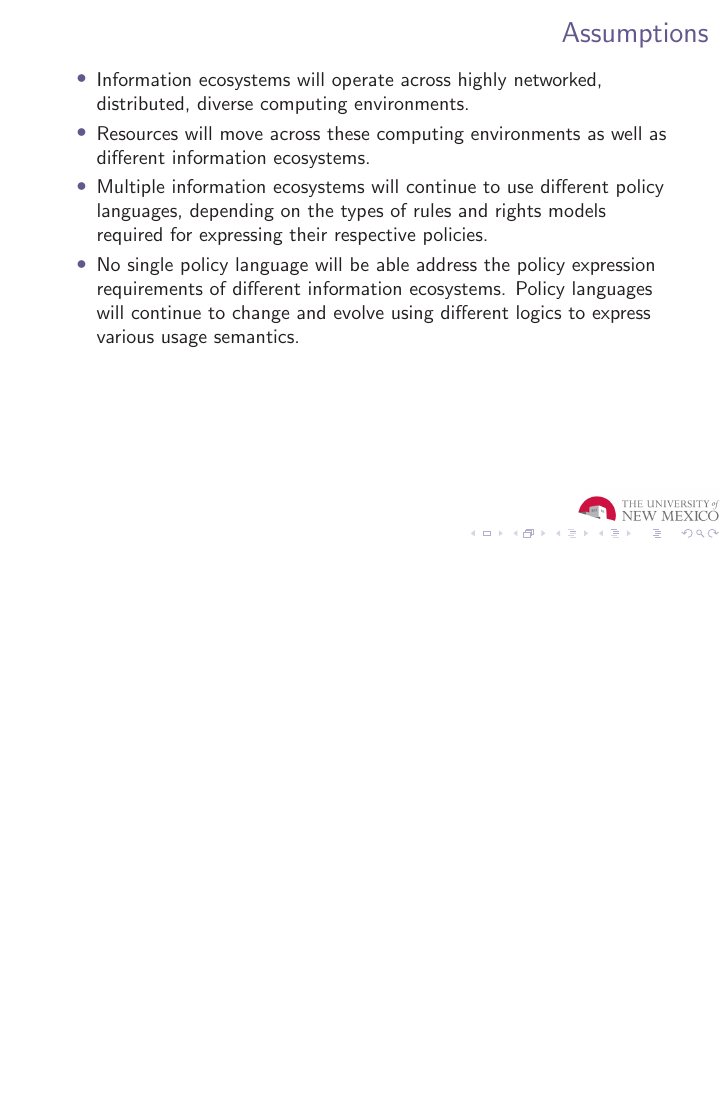
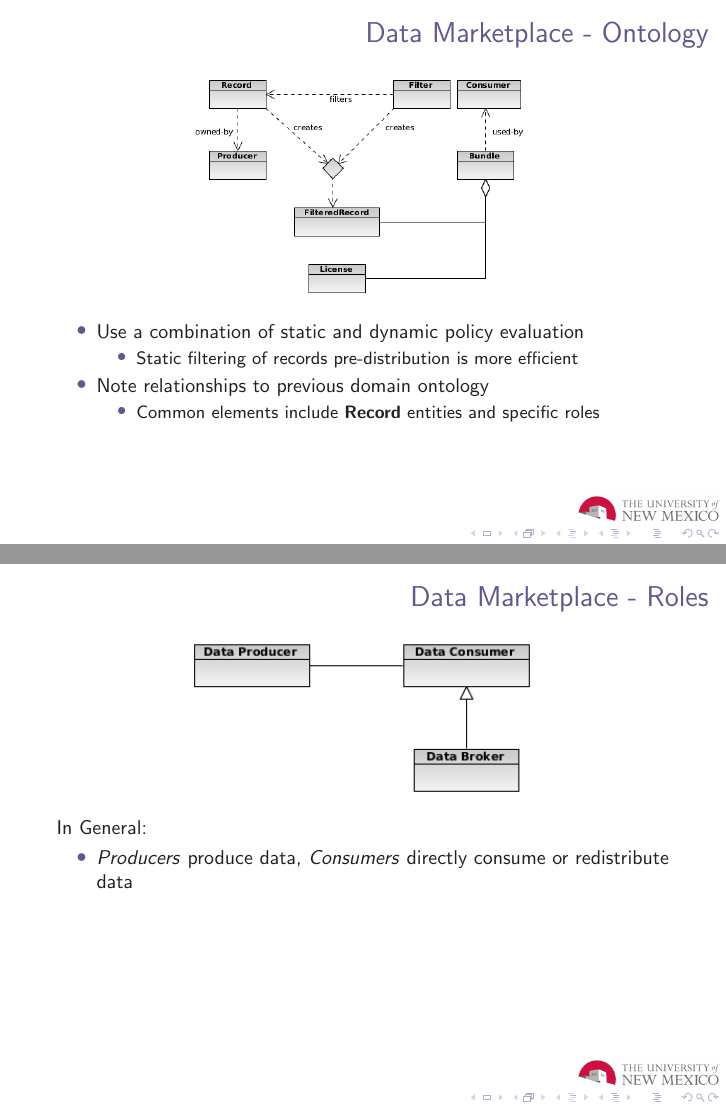
Before and after one commit to cclamb/Hisb2011, LaTeX slides (usage_mgmt_slides.tex): page 24 of 24 before the commit and pages 22 and 24 of 27 after it, the two joined at a grey line, the shorter picture padded with empty space. Compiled offline with pdfLaTeX.

Commit message:
fleshing out slides

```diff
--- a/usage_mgmt_slides.tex
+++ b/usage_mgmt_slides.tex
@@ -32,12 +32,12 @@
 
 %---------------------------Title frame definition-------------------------------------
 
-\title{An Interoperable Framework for Usage Managment}
+\title{Usage Management of Personal Medical Records}
 \author [Chris]{Christopher Lamb, Pramod Jamkhedkar, and Gregory Heileman}
 \institute[University of New Mexico]{
 \inst {}Department of Electrical and Computer Engineering\\
 University of New Mexico}
-\date{October 4, 2010}
+\date{Februrary 24, 2011}
 \titlegraphic{
 \begin{figure}
 \includegraphics[width = 7cm]{UNM}
@@ -148,21 +150,45 @@ Ontology of domain required to pull it all together
 
 \end{frame}
 
+\section{Data Marketplace}
 \begin{frame}
-\frametitle{Assumptions}
+\frametitle{Data Marketplace - Ontology}
+\pause
+
+\begin{figure}
+\includegraphics[width = 6cm]{ontology}
+\end{figure}
+\pause
 
 \begin{itemize}
-	\item Information ecosystems will operate across highly networked,
-distributed, diverse computing environments.
+\item Use a combination of static and dynamic policy evaluation
+\begin{itemize}
+\item Static filtering of records pre-distribution is more efficient
+\end{itemize}
 \pause
-	\item Resources will move across these computing environments
-as well as different information ecosystems.
+
+\item Note relationships to previous domain ontology
+\begin{itemize}
+\item Common elements include \textbf{Record} entities and specific roles
+\end{itemize}
+\end{itemize}
+
+\end{frame}
+
+\begin{frame}
+\frametitle{Data Marketplace - Roles}
+
+\begin{figure}
+\includegraphics[width = 6cm]{roles}
+\end{figure}
 \pause
-	\item Multiple information ecosystems will continue to use different
-policy languages, depending on the types of rules and
-rights models required for expressing their respective policies.
-\pause
-	\item No single policy language will be able address the policy expression
-requirements of different information ecosystems.
-Policy languages will continue to change and evolve using
-different logics to express various usage semantics.
+
+In General:
+\begin{itemize}
+\item \textit{Producers} produce data, \textit{Consumers} directly consume or redistribute data
+\end{itemize}
+
+\end{frame}
+
+\begin{frame}
+\frametitle{Data Marketplace - System Attributes}
@@ -168,0 +219 @@ different logics to express various usage semantics.
+\frametitle{Data Marketplace - Logical View}
```
Also changed, not shown: usage_mgmt_slides.pdf, usage_mgmt_slides.tex (58 more changed lines), 2 other files.
